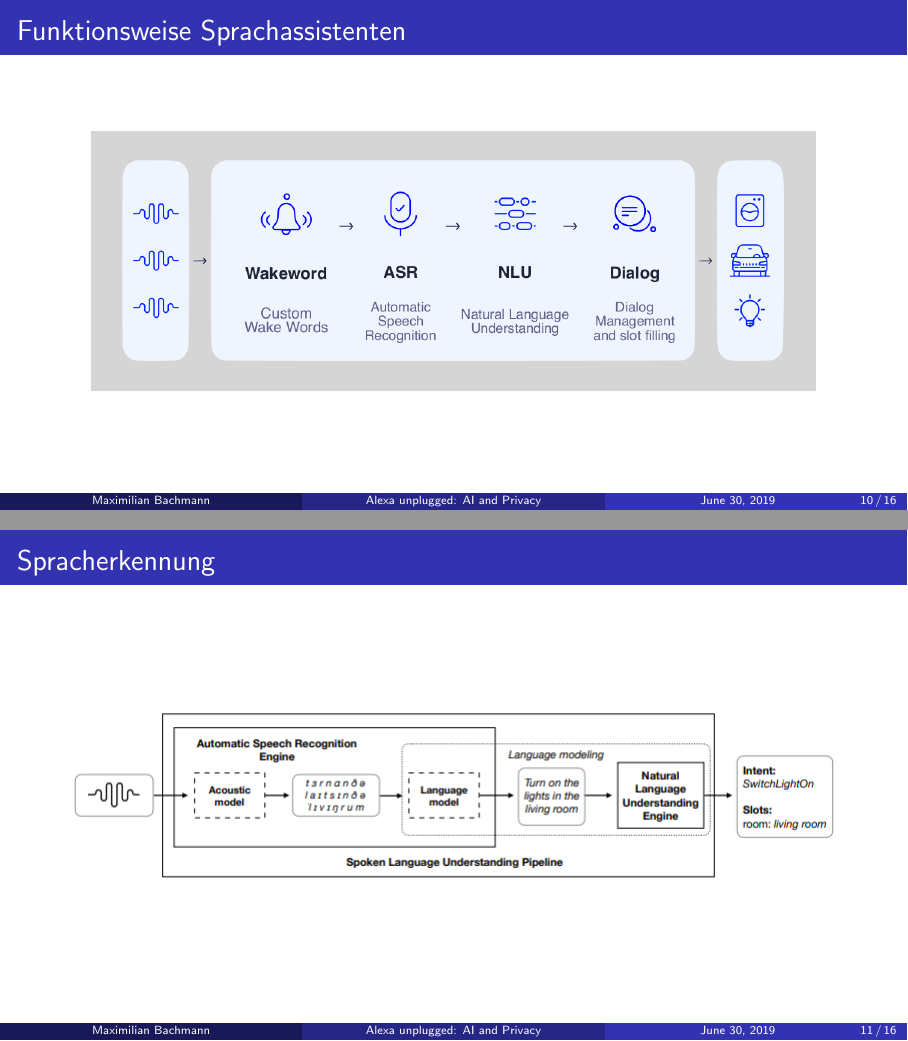
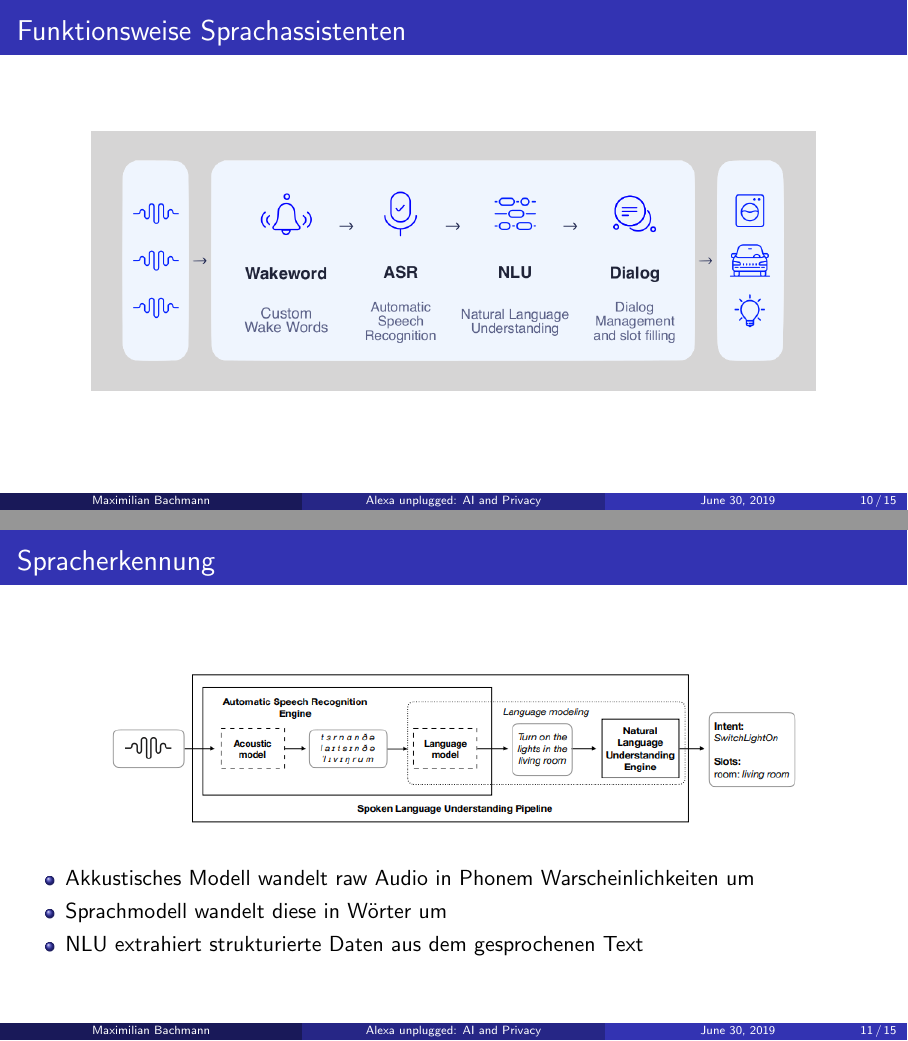
Before and after one commit to maxbachmann-snips/presentation-snips, LaTeX slides (snips.tex): pages 10 and 11 of 16 before the commit and pages 10 and 11 of 15 after it, joined at a grey line. Compiled offline with pdfLaTeX.

Commit message:
small changes

```diff
--- a/snips.tex
+++ b/snips.tex
@@ -132,12 +132,6 @@ $\Rightarrow$ Stimme kann kopiert und manipuliert werden, so dass sie imitiert u
 
 \begin{frame}{Spracherkennung}
 	\begin{figure}
-		\includegraphics[scale=0.5]{images/spoken-language-understanding}
-	\end{figure}
-\end{frame}
-
-\begin{frame}{Leistungsbenchmark}
-	\begin{figure}
 		\includegraphics[scale=0.45]{images/spoken-language-understanding}
 	\end{figure}
 	\begin{itemize}
```
Also changed, not shown: images/mqtt-snips.png (added), snips.tex (1 more changed lines).
